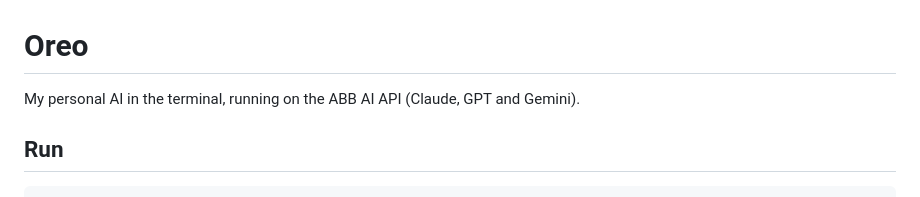
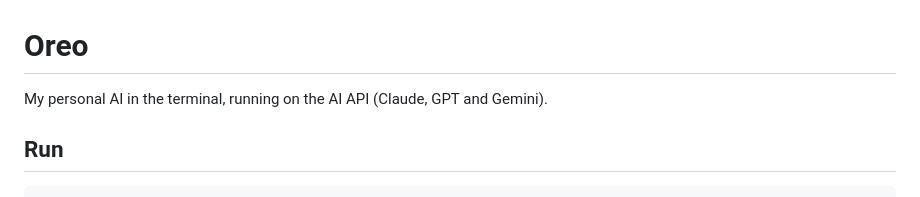
Before and after one commit to Man1shMandal/oreo, a Markdown page: README.md, the part around the change. GitHub-like rendering.

Commit message:
Update README to remove 'ABB' from AI API description

```diff
--- a/README.md
+++ b/README.md
@@ -1,6 +1,6 @@
 # Oreo
 
-My personal AI in the terminal, running on the ABB AI API (Claude, GPT and Gemini).
+My personal AI in the terminal, running on the AI API (Claude, GPT and Gemini).
 
 ## Run
 
```
